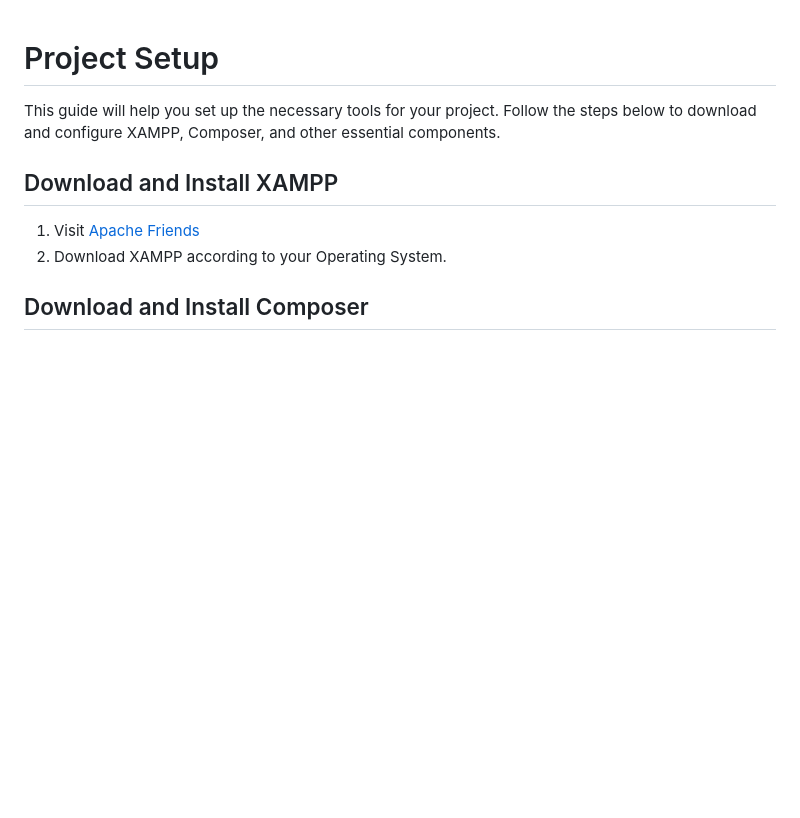
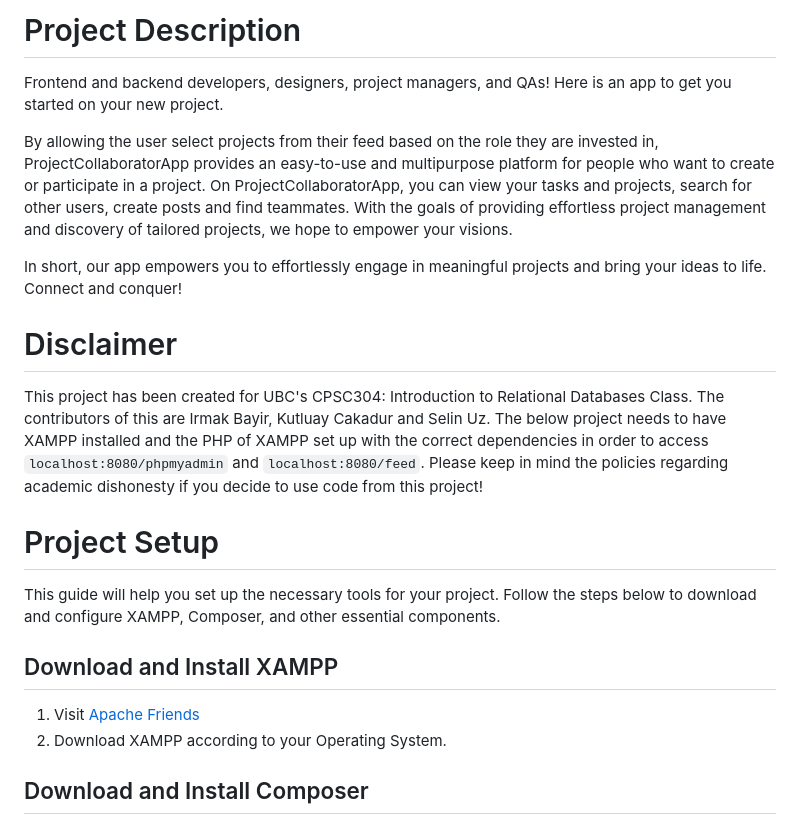
Before and after one commit to irmikimikmik/ProjectCollaboratorApp, a Markdown page: README.md, the part around the change. Rendered like a GitHub page; blank space fills up the shorter version.

```diff
--- a/README.md
+++ b/README.md
@@ -1,3 +1,15 @@
+# Project Description
+
+Frontend and backend developers, designers, project managers, and QAs! Here is an app to get you started on your new project.
+
+By allowing the user select projects from their feed based on the role they are invested in, ProjectCollaboratorApp provides an easy-to-use and multipurpose platform for people who want to create or participate in a project. On ProjectCollaboratorApp, you can view your tasks and projects, search for other users, create posts and find teammates. With the goals of providing effortless project management and discovery of tailored projects, we hope to empower your visions.
+
+In short, our app empowers you to effortlessly engage in meaningful projects and bring your ideas to life. Connect and conquer!
+
+# Disclaimer
+
+This project has been created for UBC's CPSC304: Introduction to Relational Databases Class. The contributors of this are Irmak Bayir, Kutluay Cakadur and Selin Uz. The below project needs to have XAMPP installed and the PHP of XAMPP set up with the correct dependencies in order to access `localhost:8080/phpmyadmin` and `localhost:8080/feed`. Please keep in mind the policies regarding academic dishonesty if you decide to use code from this project!
+
 # Project Setup
 
 This guide will help you set up the necessary tools for your project. Follow the steps below to download and configure XAMPP, Composer, and other essential components.
```
